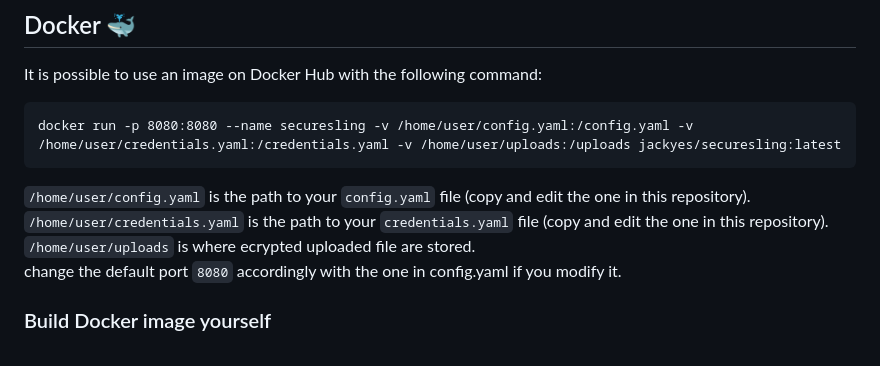
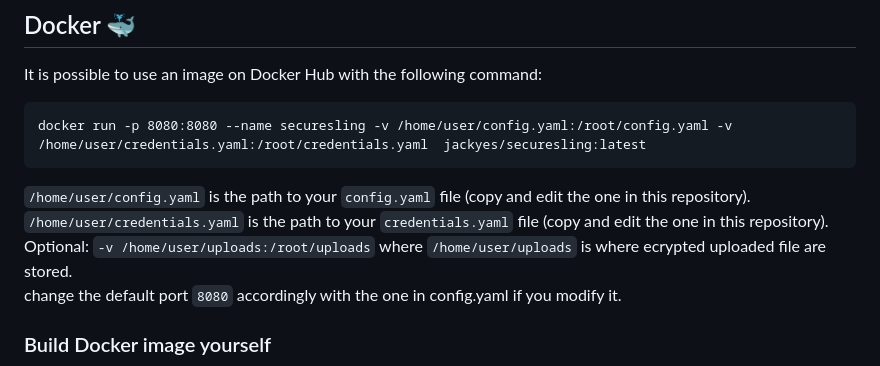
Before and after one commit to jackyes/SecureSling, a Markdown page: README.md, the part around the change. Drawn GitHub-style.

```diff
--- a/README.md
+++ b/README.md
@@ -70,11 +70,11 @@ The server can work as either HTTP (if you use a reverse proxy, see next section
 
 It is possible to use an image on Docker Hub with the following command:
 
-    docker run -p 8080:8080 --name securesling -v /home/user/config.yaml:/config.yaml -v /home/user/credentials.yaml:/credentials.yaml -v /home/user/uploads:/uploads jackyes/securesling:latest
+    docker run -p 8080:8080 --name securesling -v /home/user/config.yaml:/root/config.yaml -v /home/user/credentials.yaml:/root/credentials.yaml  jackyes/securesling:latest
 
 `/home/user/config.yaml` is the path to your `config.yaml` file (copy and edit the one in this repository).
 `/home/user/credentials.yaml` is the path to your `credentials.yaml` file (copy and edit the one in this repository).
-`/home/user/uploads` is where ecrypted uploaded file are stored.
+Optional: `-v /home/user/uploads:/root/uploads` where `/home/user/uploads` is where ecrypted uploaded file are stored.
 change the default port `8080` accordingly with the one in config.yaml if you modify it.
 
 ### Build Docker image yourself
```
